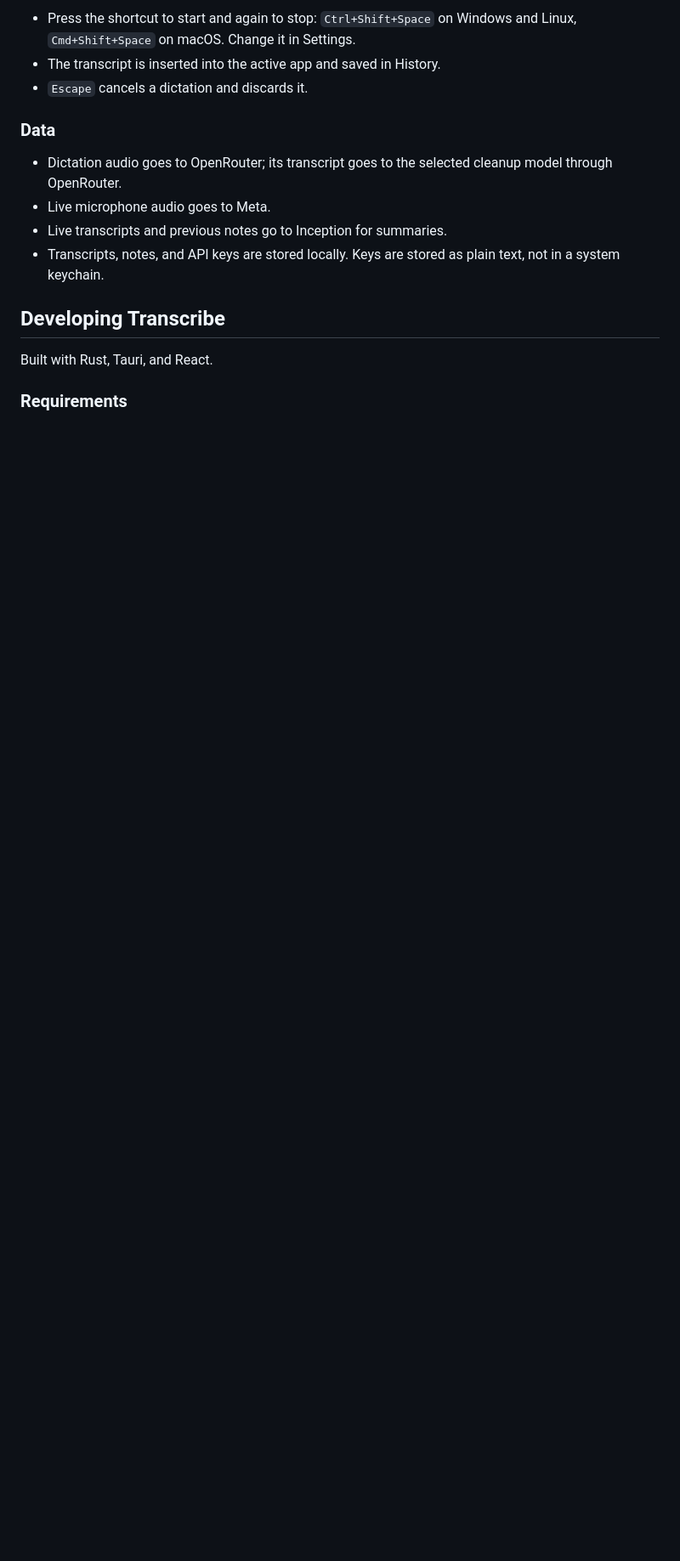
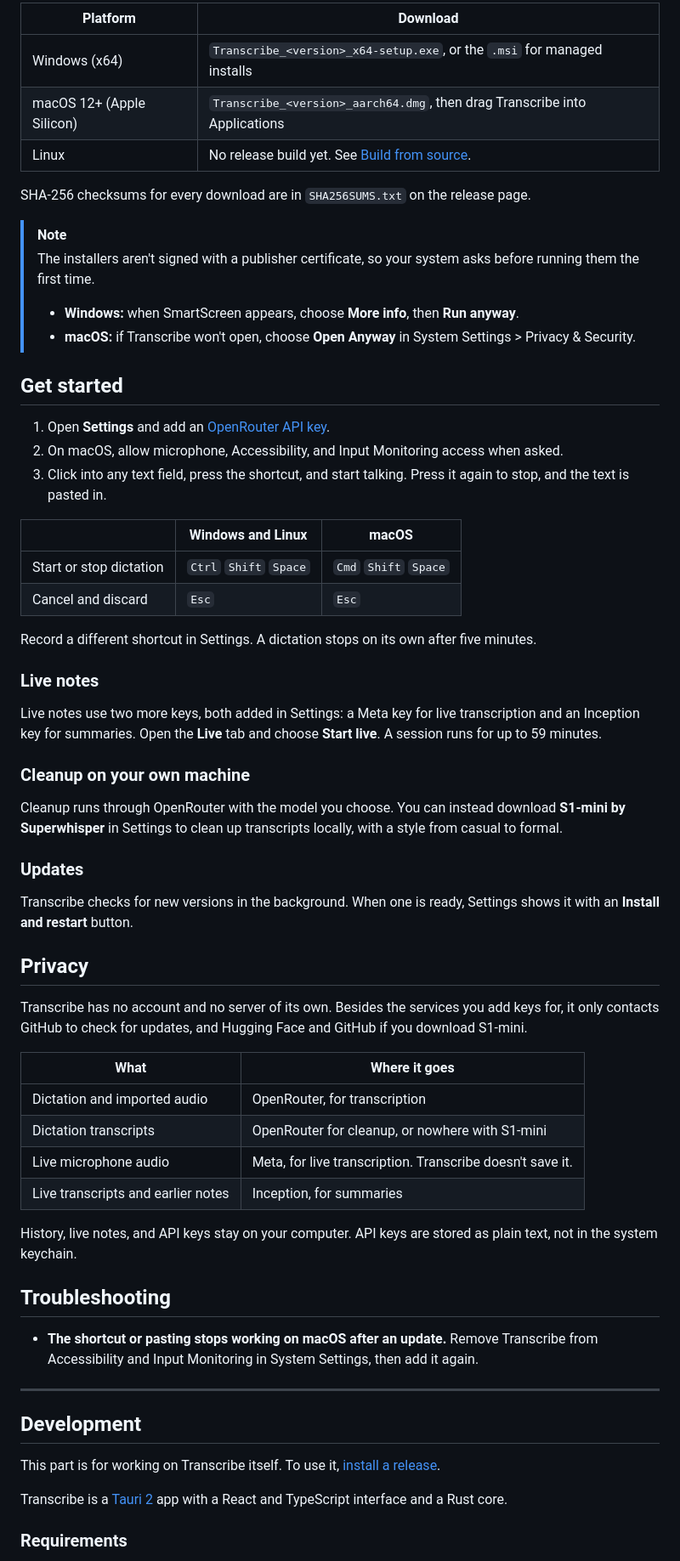
Before and after one commit to awidor/Transcribe, a Markdown page: README.md, the part around one of its changes. Shown at 85% size. GitHub-like rendering; blank space fills up the shorter version.

```diff
--- a/README.md
+++ b/README.md
@@ -38,18 +37,67 @@ Transcribe checks for updates in the background. Install them from Settings with
 
-- Press the shortcut to start and again to stop: `Ctrl+Shift+Space` on Windows and Linux, `Cmd+Shift+Space` on macOS. Change it in Settings.
-- The transcript is inserted into the active app and saved in History.
-- `Escape` cancels a dictation and discards it.
+| Platform                  | Download                                                                   |
+| ------------------------- | -------------------------------------------------------------------------- |
+| Windows (x64)             | `Transcribe_<version>_x64-setup.exe`, or the `.msi` for managed installs   |
+| macOS 12+ (Apple Silicon) | `Transcribe_<version>_aarch64.dmg`, then drag Transcribe into Applications |
+| Linux                     | No release build yet. See [Build from source](#build-from-source).         |
 
-### Data
+SHA-256 checksums for every download are in `SHA256SUMS.txt` on the release page.
 
-- Dictation audio goes to OpenRouter; its transcript goes to the selected cleanup model through OpenRouter.
-- Live microphone audio goes to Meta.
-- Live transcripts and previous notes go to Inception for summaries.
-- Transcripts, notes, and API keys are stored locally. Keys are stored as plain text, not in a system keychain.
+> [!NOTE]
+> The installers aren't signed with a publisher certificate, so your system asks before running them the first time.
+>
+> - **Windows:** when SmartScreen appears, choose **More info**, then **Run anyway**.
+> - **macOS:** if Transcribe won't open, choose **Open Anyway** in System Settings > Privacy & Security.
 
-## Developing Transcribe
+## Get started
 
-Built with Rust, Tauri, and React.
+1. Open **Settings** and add an [OpenRouter API key](https://openrouter.ai/keys).
+2. On macOS, allow microphone, Accessibility, and Input Monitoring access when asked.
+3. Click into any text field, press the shortcut, and start talking. Press it again to stop, and the text is pasted in.
+
+|                         | Windows and Linux      | macOS                 |
+| ----------------------- | ---------------------- | --------------------- |
+| Start or stop dictation | `Ctrl` `Shift` `Space` | `Cmd` `Shift` `Space` |
+| Cancel and discard      | `Esc`                  | `Esc`                 |
+
+Record a different shortcut in Settings. A dictation stops on its own after five minutes.
+
+### Live notes
+
+Live notes use two more keys, both added in Settings: a Meta key for live transcription and an Inception key for summaries. Open the **Live** tab and choose **Start live**. A session runs for up to 59 minutes.
+
+### Cleanup on your own machine
+
+Cleanup runs through OpenRouter with the model you choose. You can instead download **S1-mini by Superwhisper** in Settings to clean up transcripts locally, with a style from casual to formal.
+
+### Updates
+
+Transcribe checks for new versions in the background. When one is ready, Settings shows it with an **Install and restart** button.
+
+## Privacy
+
+Transcribe has no account and no server of its own. Besides the services you add keys for, it only contacts GitHub to check for updates, and Hugging Face and GitHub if you download S1-mini.
+
+| What                               | Where it goes                                             |
+| ---------------------------------- | --------------------------------------------------------- |
+| Dictation and imported audio       | OpenRouter, for transcription                             |
+| Dictation transcripts              | OpenRouter for cleanup, or nowhere with S1-mini           |
+| Live microphone audio              | Meta, for live transcription. Transcribe doesn't save it. |
+| Live transcripts and earlier notes | Inception, for summaries                                  |
+
+History, live notes, and API keys stay on your computer. API keys are stored as plain text, not in the system keychain.
+
+## Troubleshooting
+
+- **The shortcut or pasting stops working on macOS after an update.** Remove Transcribe from Accessibility and Input Monitoring in System Settings, then add it again.
+
+---
+
+## Development
+
+This part is for working on Transcribe itself. To use it, [install a release](#install).
+
+Transcribe is a [Tauri 2](https://tauri.app) app with a React and TypeScript interface and a Rust core.
 
 ### Requirements
 
```
Also changed, not shown: other parts of README.md (+40 -31 lines), .github/readme/history.png (added), .github/readme/live.png (added), .github/readme/pill.png (added).
